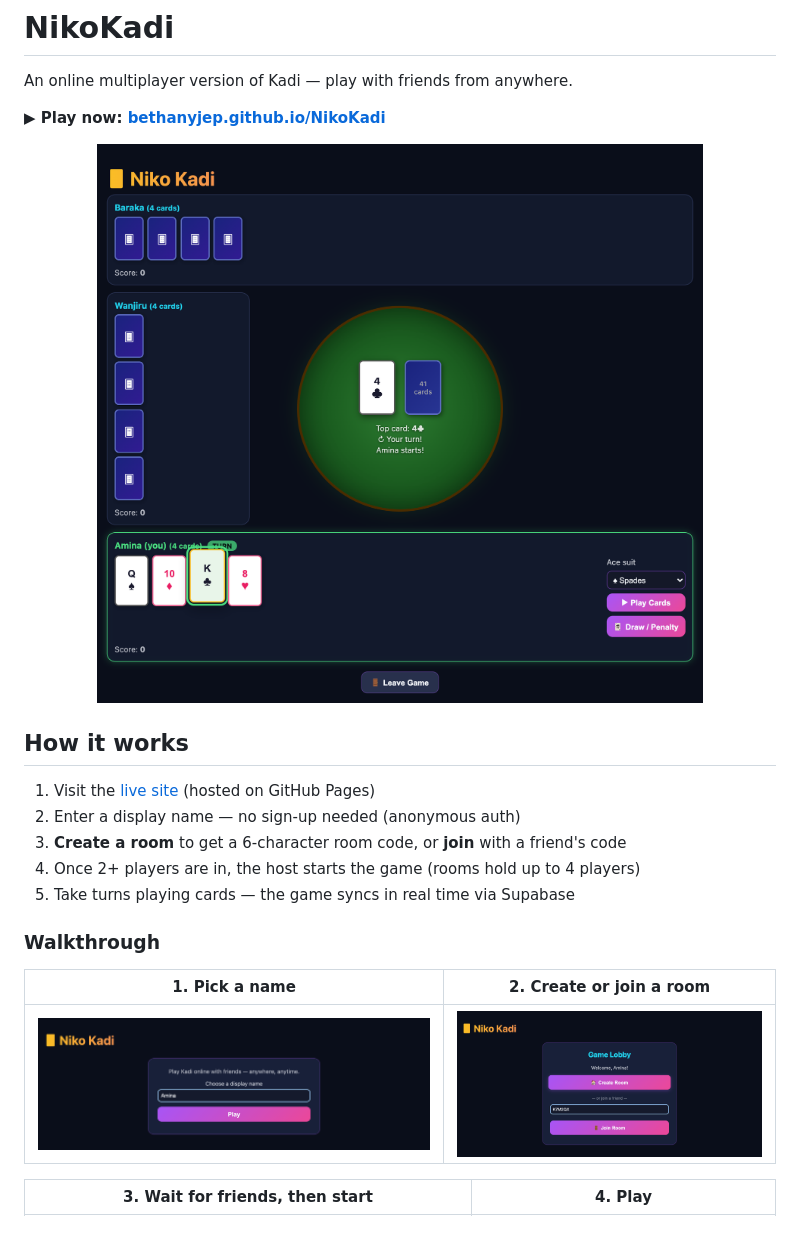
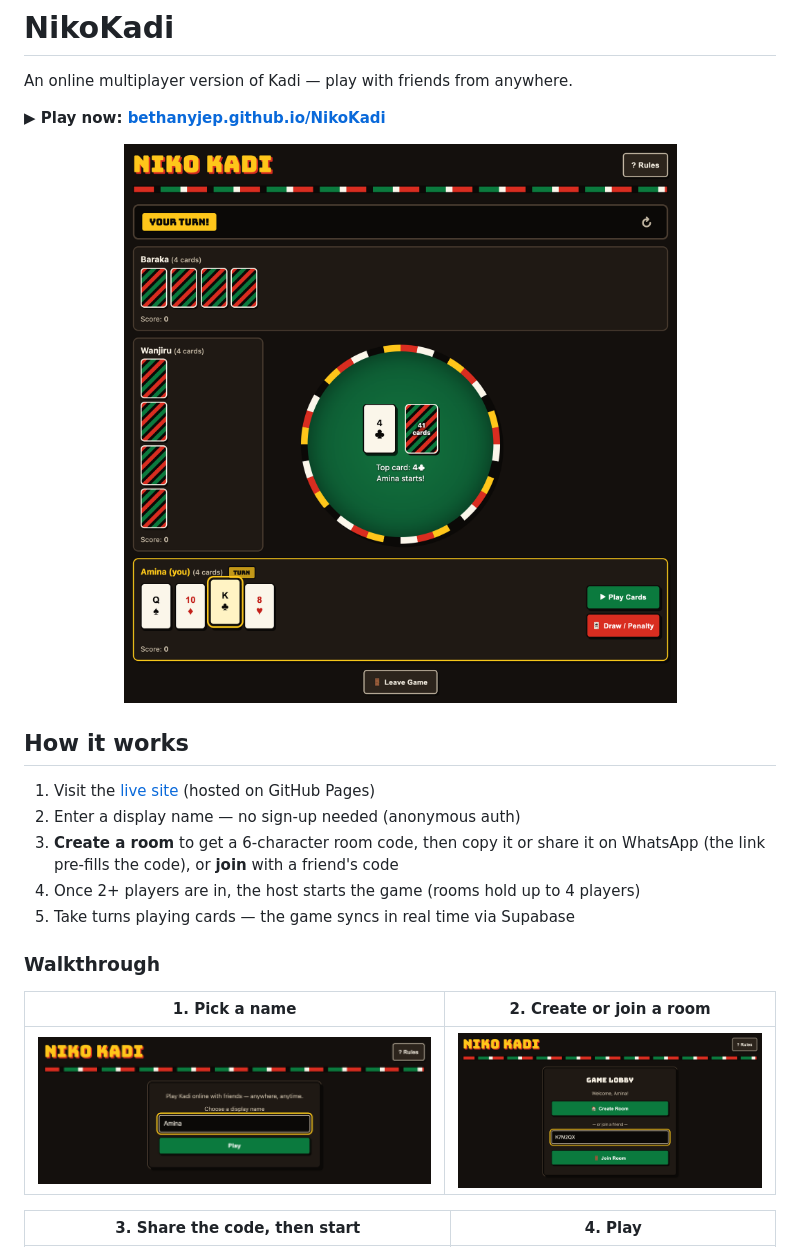
Before and after one commit to BethanyJep/NikoKadi, a Markdown page: README.md, the part around one of its changes. Drawn GitHub-style; pictures changed too: docs/screenshots/01-join.png, docs/screenshots/02-lobby.png, docs/screenshots/04-game-board.png.

```diff
--- a/README.md
+++ b/README.md
@@ -12,7 +12,7 @@ An online multiplayer version of Kadi — play with friends from anywhere.
 
 1. Visit the [live site](https://bethanyjep.github.io/NikoKadi/) (hosted on GitHub Pages)
 2. Enter a display name — no sign-up needed (anonymous auth)
-3. **Create a room** to get a 6-character room code, or **join** with a friend's code
+3. **Create a room** to get a 6-character room code, then copy it or share it on WhatsApp (the link pre-fills the code), or **join** with a friend's code
 4. Once 2+ players are in, the host starts the game (rooms hold up to 4 players)
 5. Take turns playing cards — the game syncs in real time via Supabase
 
@@ -22,5 +22,5 @@ An online multiplayer version of Kadi — play with friends from anywhere.
 |:---:|:---:|
 | ![Enter a display name](docs/screenshots/01-join.png) | ![Game lobby with create and join options](docs/screenshots/02-lobby.png) |
 
-| 3. Wait for friends, then start | 4. Play |
+| 3. Share the code, then start | 4. Play |
 |:---:|:---:|
```
Also changed, not shown: other parts of README.md (+11 -3 lines), docs/screenshots/03-room.png, docs/screenshots/05-mobile-game.png (added).
